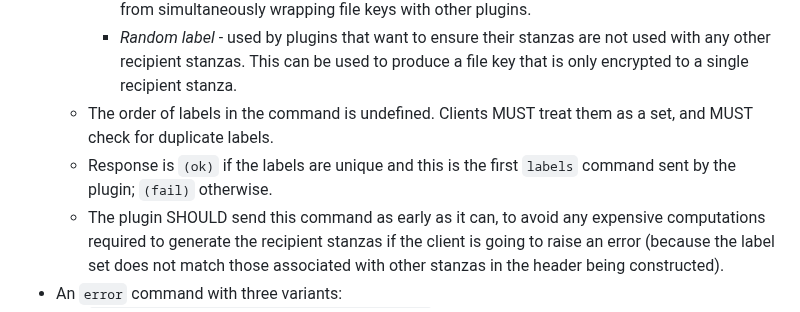
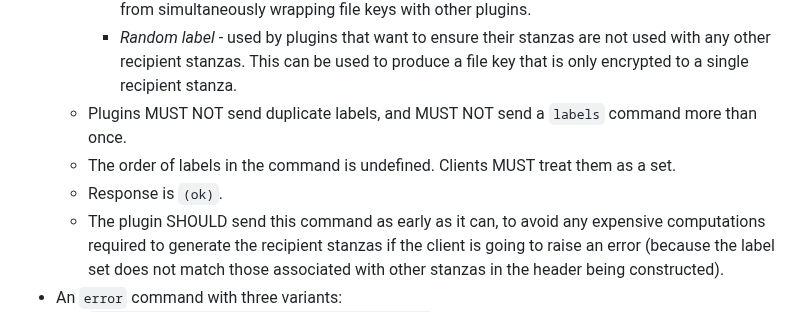
Before and after one commit to C2SP/C2SP, a Markdown page: age-plugin.md, the part around the change. Rendered like a GitHub page.

Commit message:
age-plugin: Replace `(fail)` response from `labels` command with MUST NOTs

```diff
--- a/age-plugin.md
+++ b/age-plugin.md
@@ -295,10 +295,11 @@ The following commands and responses are defined for this phase:
     - *Random label* - used by plugins that want to ensure their stanzas are not
       used with any other recipient stanzas. This can be used to produce a file key
       that is only encrypted to a single recipient stanza.
+  - Plugins MUST NOT send duplicate labels, and MUST NOT send a `labels` command
+    more than once.
   - The order of labels in the command is undefined. Clients MUST treat them as a
-    set, and MUST check for duplicate labels.
-  - Response is `(ok)` if the labels are unique and this is the first `labels`
-    command sent by the plugin; `(fail)` otherwise.
+    set.
+  - Response is `(ok)`.
   - The plugin SHOULD send this command as early as it can, to avoid any expensive
     computations required to generate the recipient stanzas if the client is going
     to raise an error (because the label set does not match those associated with
```
